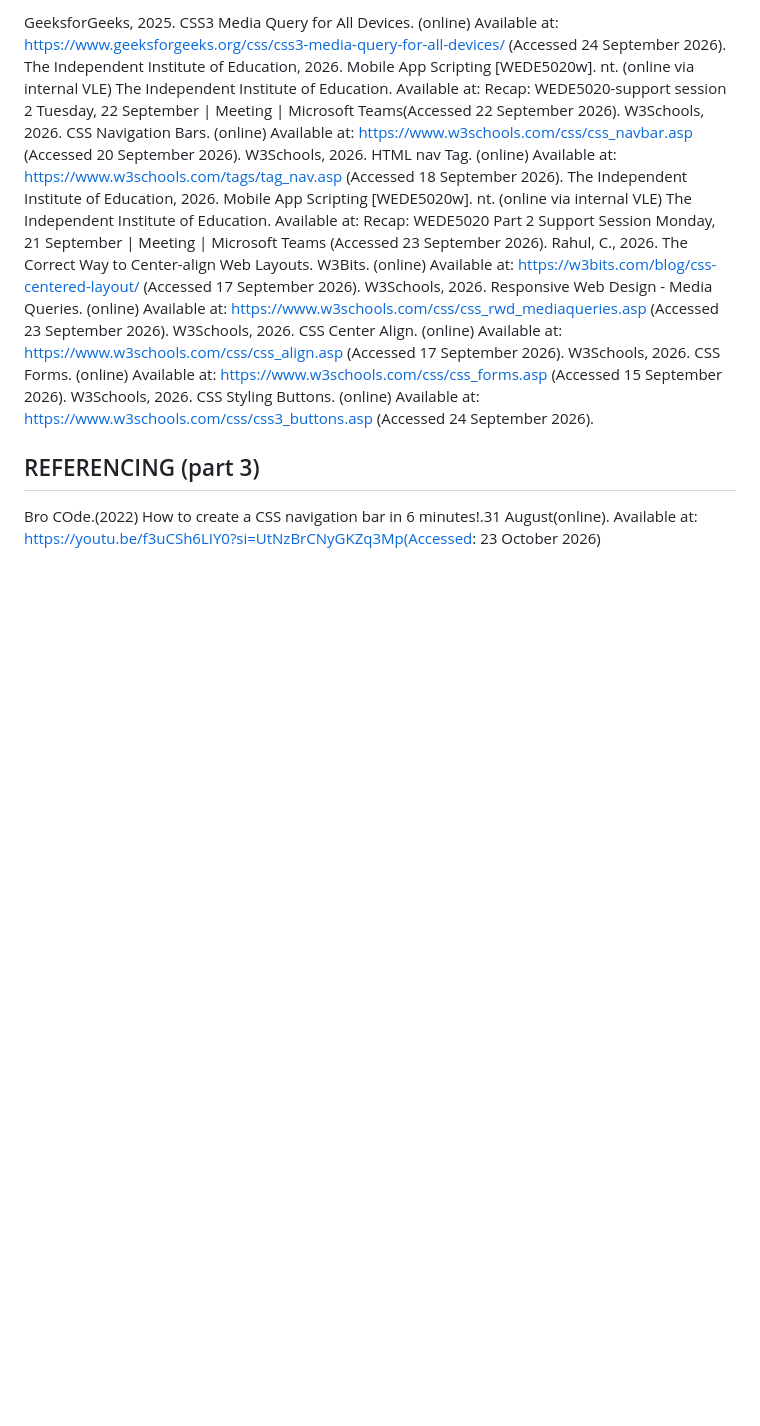
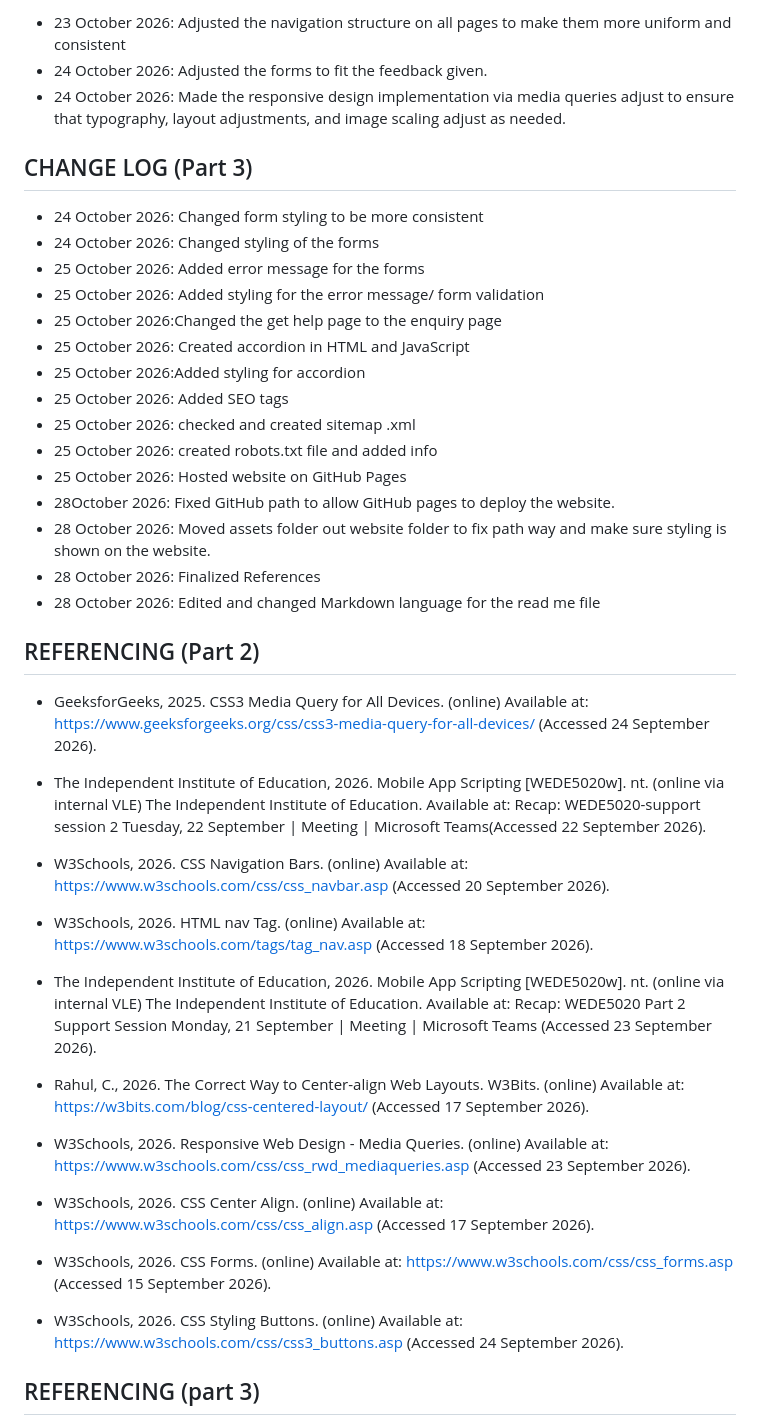
Before and after one commit to veniciaa/EndlessEmpathyWebsite, a Markdown page: README.md, the part around one of its changes. Rendered like a GitHub page; blank space fills up the shorter version.

```diff
--- a/README.md
+++ b/README.md
@@ -59,16 +82,60 @@ Date ------------Change Description
 
-GeeksforGeeks, 2025. CSS3 Media Query for All Devices. (online) Available at: https://www.geeksforgeeks.org/css/css3-media-query-for-all-devices/ (Accessed 24 September 2026).
-The Independent Institute of Education, 2026. Mobile App Scripting [WEDE5020w]. nt. (online via internal VLE) The Independent Institute of Education. Available at: Recap: WEDE5020-support session 2 Tuesday, 22 September | Meeting | Microsoft Teams(Accessed 22 September 2026).
-W3Schools, 2026. CSS Navigation Bars. (online) Available at: https://www.w3schools.com/css/css_navbar.asp (Accessed 20 September 2026).
-W3Schools, 2026. HTML nav Tag. (online) Available at: https://www.w3schools.com/tags/tag_nav.asp (Accessed 18 September 2026).
-The Independent Institute of Education, 2026. Mobile App Scripting [WEDE5020w]. nt. (online via internal VLE) The Independent Institute of Education. Available at: Recap: WEDE5020 Part 2 Support Session Monday, 21 September | Meeting | Microsoft Teams (Accessed 23 September 2026).
-Rahul, C., 2026. The Correct Way to Center-align Web Layouts. W3Bits. (online) Available at: https://w3bits.com/blog/css-centered-layout/ (Accessed 17 September 2026).
-W3Schools, 2026. Responsive Web Design - Media Queries. (online) Available at: https://www.w3schools.com/css/css_rwd_mediaqueries.asp (Accessed 23 September 2026).
-W3Schools, 2026. CSS Center Align. (online) Available at: https://www.w3schools.com/css/css_align.asp (Accessed 17 September 2026).
-W3Schools, 2026. CSS Forms. (online) Available at: https://www.w3schools.com/css/css_forms.asp (Accessed 15 September 2026).
-W3Schools, 2026. CSS Styling Buttons. (online) Available at: https://www.w3schools.com/css/css3_buttons.asp (Accessed 24 September 2026).
+ - 23 October 2026: Adjusted the navigation structure on all pages to
+   make them more uniform and consistent
+ - 24 October 2026: Adjusted the forms to fit the feedback given.
+ - 24 October 2026: Made the responsive design implementation via media queries adjust to ensure that typography, layout adjustments, and image scaling adjust as needed.
+
+
+## CHANGE LOG (Part 3)
+
+ - 24 October 2026: Changed form styling  to be more consistent
+ - 24 October 2026: Changed styling of the forms
+ - 25 October 2026: Added error message for the forms
+ - 25 October 2026: Added styling for the error message/ form validation
+ - 25 October 2026:Changed the get help page to the enquiry page
+ - 25 October 2026: Created accordion in HTML and JavaScript
+ - 25 October 2026:Added styling for accordion
+ - 25 October 2026: Added SEO tags
+ - 25 October 2026: checked and created sitemap .xml
+ - 25 October 2026: created robots.txt file and added info
+ - 25 October 2026: Hosted website on GitHub Pages
+ - 28October 2026: Fixed GitHub path to allow GitHub pages to deploy the website.
+ - 28 October 2026: Moved assets folder out website folder to fix path way and make sure styling is shown on the website.
+ - 28 October 2026: Finalized References
+ - 28 October 2026: Edited and changed Markdown language for the read me file
+
+
+
+
+
+
+
+## REFERENCING (Part 2)
+
+
+
+ - GeeksforGeeks, 2025. CSS3 Media Query for All Devices. (online) Available at: https://www.geeksforgeeks.org/css/css3-media-query-for-all-devices/ (Accessed 24 September 2026).
+
+ - The Independent Institute of Education, 2026. Mobile App Scripting [WEDE5020w]. nt. (online via internal VLE) The Independent Institute of Education. Available at: Recap: WEDE5020-support session 2 Tuesday, 22 September | Meeting | Microsoft Teams(Accessed 22 September 2026).
+
+ - W3Schools, 2026. CSS Navigation Bars. (online) Available at: https://www.w3schools.com/css/css_navbar.asp (Accessed 20 September 2026).
+
+ - W3Schools, 2026. HTML nav Tag. (online) Available at: https://www.w3schools.com/tags/tag_nav.asp (Accessed 18 September 2026).
+
+ - The Independent Institute of Education, 2026. Mobile App Scripting [WEDE5020w]. nt. (online via internal VLE) The Independent Institute of Education. Available at: Recap: WEDE5020 Part 2 Support Session Monday, 21 September | Meeting | Microsoft Teams (Accessed 23 September 2026).
+
+ - Rahul, C., 2026. The Correct Way to Center-align Web Layouts. W3Bits. (online) Available at: https://w3bits.com/blog/css-centered-layout/ (Accessed 17 September 2026).
+
+ - W3Schools, 2026. Responsive Web Design - Media Queries. (online) Available at: https://www.w3schools.com/css/css_rwd_mediaqueries.asp (Accessed 23 September 2026).
+
+ - W3Schools, 2026. CSS Center Align. (online) Available at: https://www.w3schools.com/css/css_align.asp (Accessed 17 September 2026).
+
+ - W3Schools, 2026. CSS Forms. (online) Available at: https://www.w3schools.com/css/css_forms.asp (Accessed 15 September 2026).
+
+ - W3Schools, 2026. CSS Styling Buttons. (online) Available at: https://www.w3schools.com/css/css3_buttons.asp (Accessed 24 September 2026).
+
+
 
 ## REFERENCING (part 3)
 
-Bro COde.(2022) How to create a CSS navigation bar in 6 minutes!.31 August(online). Available at: https://youtu.be/f3uCSh6LIY0?si=UtNzBrCNyGKZq3Mp(Accessed: 23 October 2026)
 
```
Also changed, not shown: other parts of README.md (+76 -29 lines).
